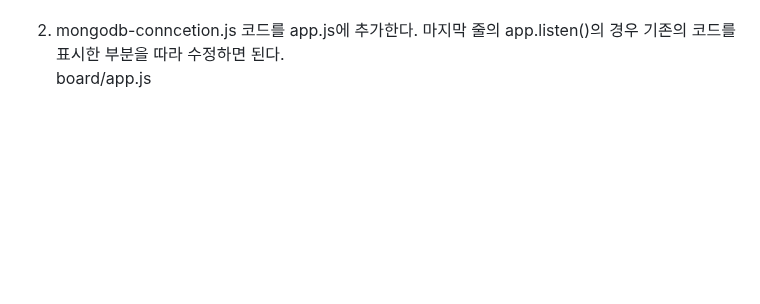
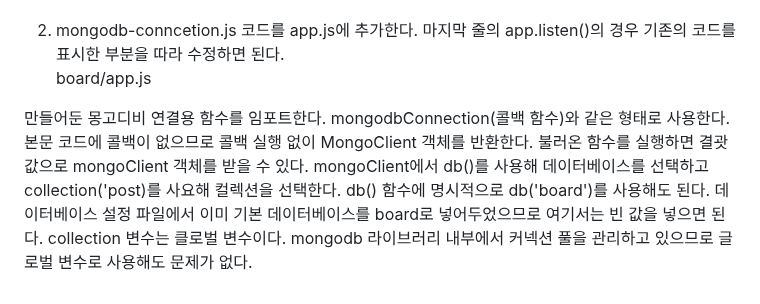
Before and after one commit to akm4545/nodejs_study, a Markdown page: chapter8/README.MD, the part around the change. Drawn GitHub-style; blank space fills up the shorter version.

Commit message:
chapter8

```diff
--- a/chapter8/README.MD
+++ b/chapter8/README.MD
@@ -163,3 +163,9 @@ MongoClient.connect() 함수는 두 번째 인수로 콜백 함수를 받는다.
 
 2. mongodb-conncetion.js 코드를 app.js에 추가한다. 마지막 줄의 app.listen()의 경우 기존의 코드를 표시한 부분을 따라 수정하면 된다.
 board/app.js
+
+만들어둔 몽고디비 연결용 함수를 임포트한다. mongodbConnection(콜백 함수)와 같은 형태로 사용한다. 본문 코드에 콜백이 없으므로 콜백 실행 없이 MongoClient
+객체를 반환한다. 불러온 함수를 실행하면 결괏값으로 mongoClient 객체를 받을 수 있다. mongoClient에서 db()를 사용해 데이터베이스를 선택하고
+collection('post)를 사요해 컬렉션을 선택한다. db() 함수에 명시적으로 db('board')를 사용해도 된다. 데이터베이스 설정 파일에서 이미 기본 데이터베이스를
+board로 넣어두었으므로 여기서는 빈 값을 넣으면 된다. collection 변수는 클로벌 변수이다. mongodb 라이브러리 내부에서 커넥션 풀을 관리하고 있으므로
+글로벌 변수로 사용해도 문제가 없다.
```
